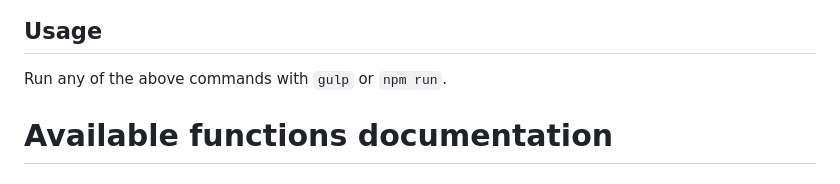
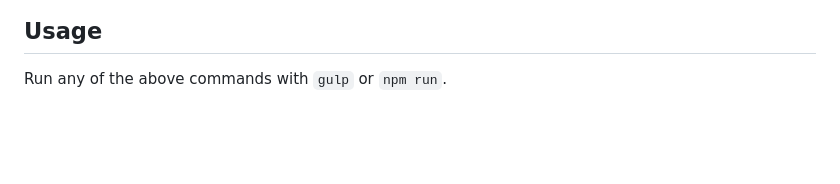
Before and after one commit to jheagle/js-build-tools, a Markdown page: MAIN.md, the part around the change. GitHub-like rendering; blank space fills up the shorter version.

```diff
--- a/MAIN.md
+++ b/MAIN.md
@@ -659,5 +659,3 @@ In your `package.json` file, add the following scripts:
 ## Usage
 
 Run any of the above commands with `gulp` or `npm run`.
-
-# Available functions documentation
```
Also changed, not shown: README.md (+0 -2 lines).
